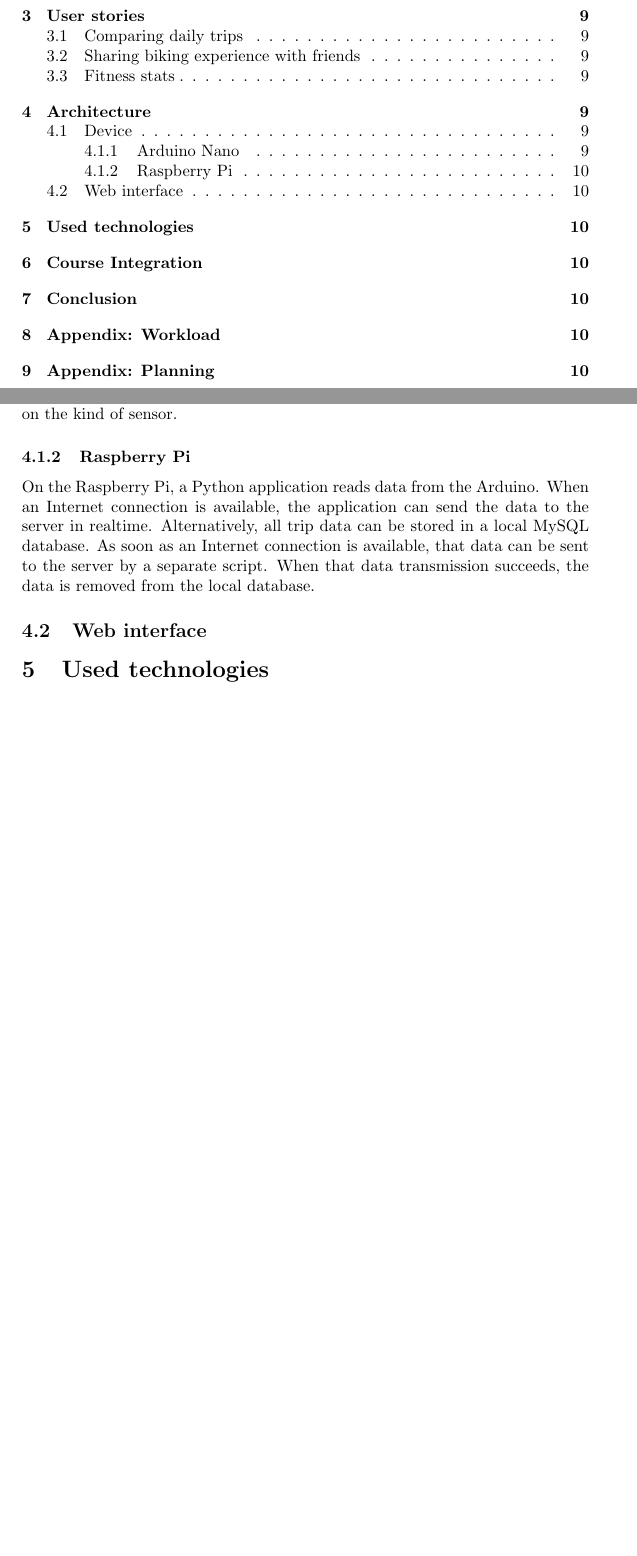
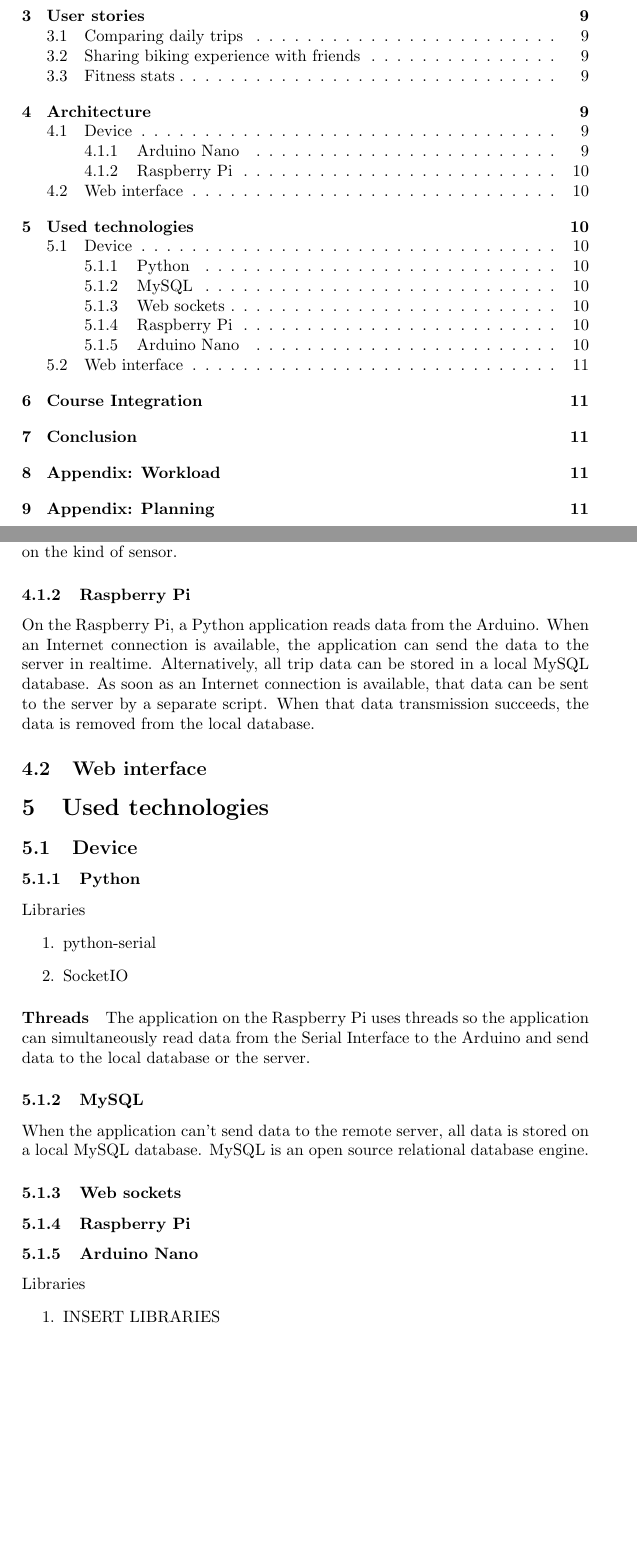
Before and after one commit to po3-cwa3/po3-progress-report, a LaTeX document (report.tex, which reads technologies/sec.tex): two parts of pages 2 and 10 of 10 before the commit and two parts of pages 2 and 10 of 11 after it, joined at a grey line, cut so that both start at the same text, the shorter picture padded with empty space. Compiled offline with pdfLaTeX.

Commit message:
Add technologies stub

```diff
--- a/technologies/sec.tex
+++ b/technologies/sec.tex
@@ -1 +1,21 @@
 \section{Used technologies}
+\subsection{Device}
+\subsubsection{Python}
+Libraries
+\begin{enumerate}
+ \item python-serial
+ \item SocketIO
+\end{enumerate}
+\paragraph{Threads}
+The application on the Raspberry Pi uses threads so the application can simultaneously read data from the Serial Interface to the Arduino and send data to the local database or the server.
+\subsubsection{MySQL}
+When the application can't send data to the remote server, all data is stored on a local MySQL database. MySQL is an open source relational database engine.
+\subsubsection{Web sockets}
+\subsubsection{Raspberry Pi}
+\subsubsection{Arduino Nano}
+Libraries
+\begin{enumerate}
+ \item INSERT LIBRARIES
+\end{enumerate}
+
+\subsection{Web interface}
```
Also changed, not shown: report.pdf.
